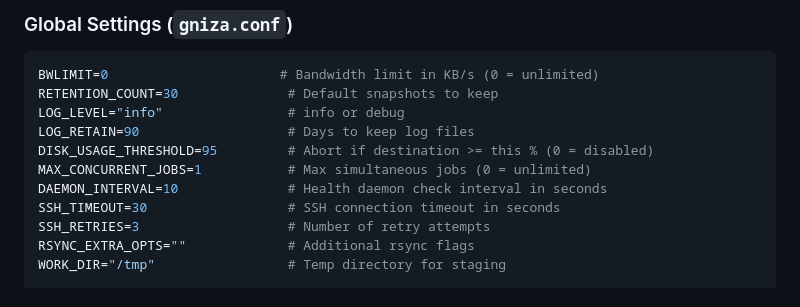
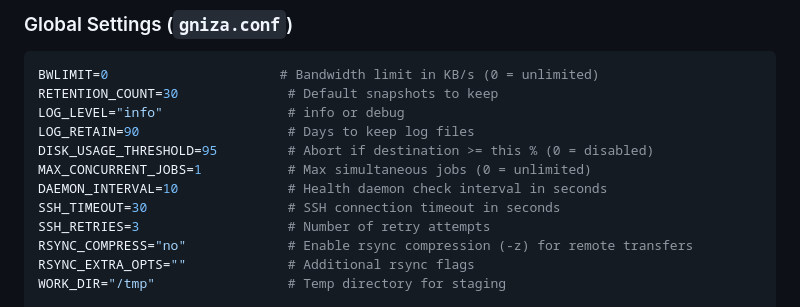
Before and after one commit to shukiv/gniza4linux, a Markdown page: README.md, the part around the change. Rendered like a GitHub page.

Commit message:
Docs: add RSYNC_COMPRESS to README, DOCUMENTATION, and FEATURES

```diff
--- a/README.md
+++ b/README.md
@@ -255,6 +255,7 @@ MAX_CONCURRENT_JOBS=1           # Max simultaneous jobs (0 = unlimited)
 DAEMON_INTERVAL=10              # Health daemon check interval in seconds
 SSH_TIMEOUT=30                  # SSH connection timeout in seconds
 SSH_RETRIES=3                   # Number of retry attempts
+RSYNC_COMPRESS="no"             # Enable rsync compression (-z) for remote transfers
 RSYNC_EXTRA_OPTS=""             # Additional rsync flags
 WORK_DIR="/tmp"                 # Temp directory for staging
 
```
Also changed, not shown: DOCUMENTATION.md (+13 -1 lines).
